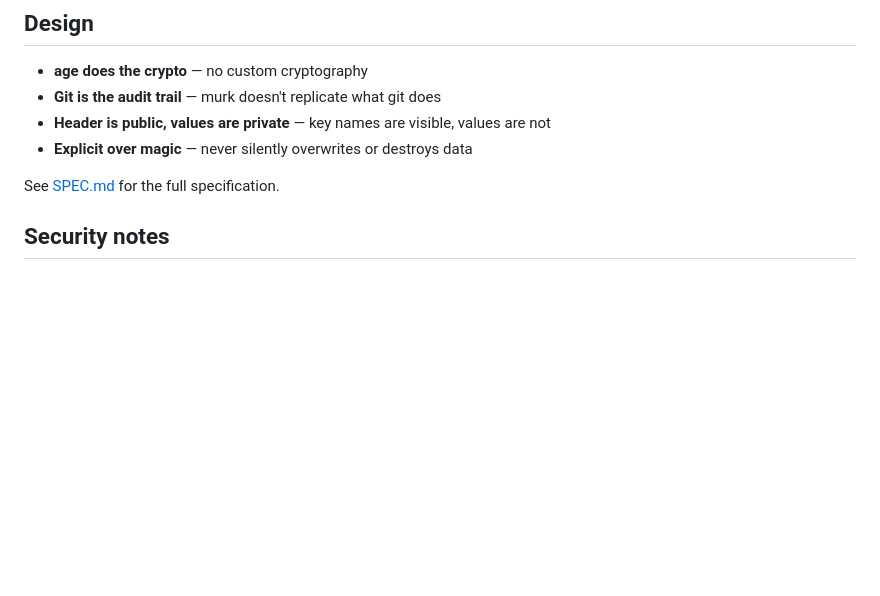
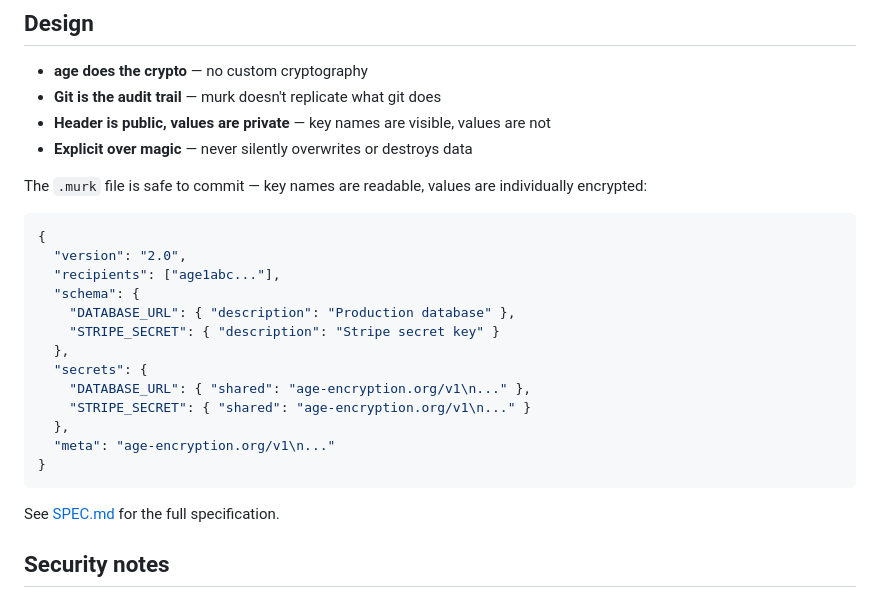
Before and after one commit to iicky/murk, a Markdown page: README.md, the part around the change. Drawn GitHub-style; blank space fills up the shorter version.

Commit message:
document generate command, add example .murk snippet to README

````diff
--- a/README.md
+++ b/README.md
@@ -174,6 +174,24 @@ murk restore
 - **Header is public, values are private** — key names are visible, values are not
 - **Explicit over magic** — never silently overwrites or destroys data
 
+The `.murk` file is safe to commit — key names are readable, values are individually encrypted:
+
+```json
+{
+  "version": "2.0",
+  "recipients": ["age1abc..."],
+  "schema": {
+    "DATABASE_URL": { "description": "Production database" },
+    "STRIPE_SECRET": { "description": "Stripe secret key" }
+  },
+  "secrets": {
+    "DATABASE_URL": { "shared": "age-encryption.org/v1\n..." },
+    "STRIPE_SECRET": { "shared": "age-encryption.org/v1\n..." }
+  },
+  "meta": "age-encryption.org/v1\n..."
+}
+```
+
 See [SPEC.md](SPEC.md) for the full specification.
 
 ## Security notes
````
Also changed, not shown: SPEC.md (+6 -0 lines).
